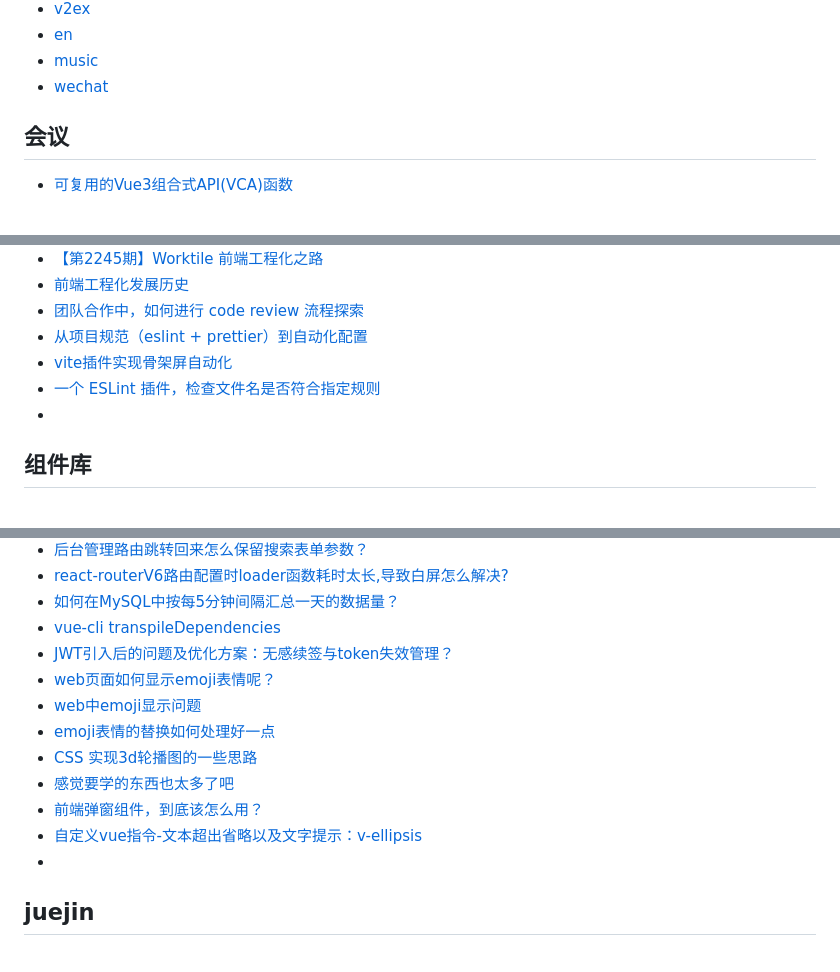
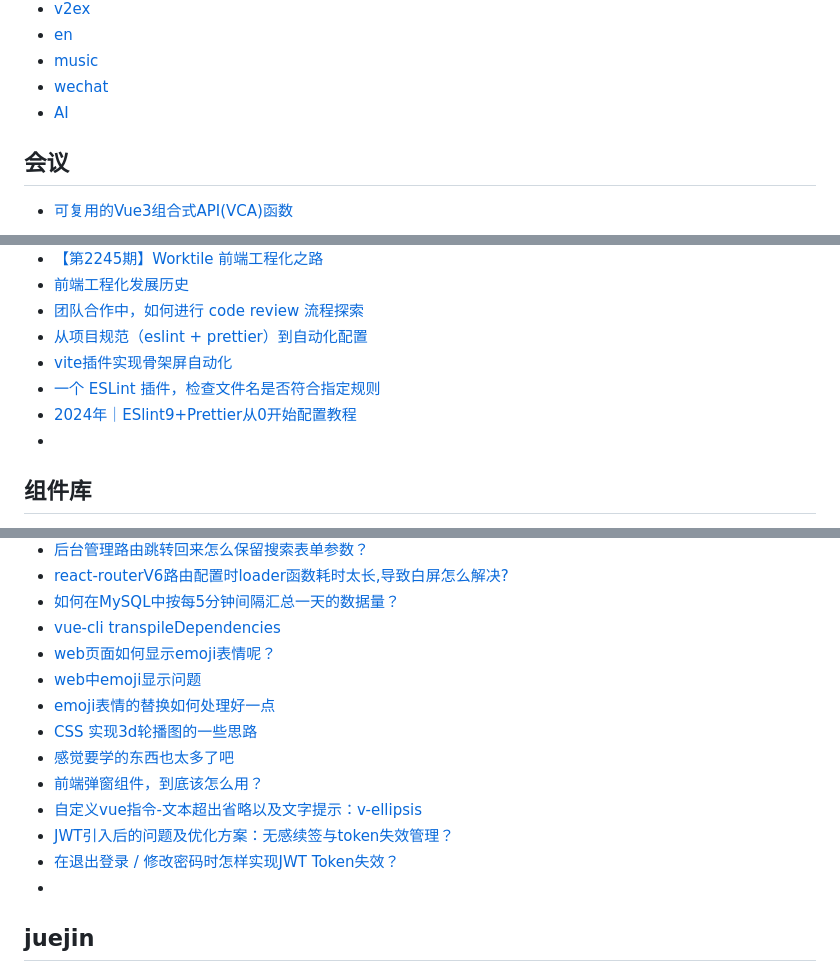
Before and after one commit to qyhever/static, a Markdown page: bookmark.md, 3 parts joined by grey strips. Drawn GitHub-style.

```diff
--- a/bookmark.md
+++ b/bookmark.md
@@ -99,6 +99,7 @@
 - [en](#en)
 - [music](#music)
 - [wechat](#wechat)
+- [AI](#ai-1)
 
 ## 会议
 - [可复用的Vue3组合式API(VCA)函数](https://mp.weixin.qq.com/s?__biz=MjM5MTA1MjAxMQ==&mid=2651247153&idx=1&sn=91c61383f7bee42554e47ee76551653e)
@@ -347,6 +348,7 @@
 - [从项目规范（eslint + prettier）到自动化配置](https://mp.weixin.qq.com/s?__biz=MzA4Nzg0MDM5Nw==&mid=2247496611&idx=2&sn=7ba1536cf7d61c4757e77c71ff0ae42f)
 - [vite插件实现骨架屏自动化](https://juejin.cn/post/7152406737100734495)
 - [一个 ESLint 插件，检查文件名是否符合指定规则](https://github.com/DukeLuo/eslint-plugin-check-file)
+- [2024年｜ESlint9+Prettier从0开始配置教程](https://juejin.cn/post/7402696141495779363)
 - []()
 
 ## 组件库
@@ -692,7 +694,6 @@
 - [react-routerV6路由配置时loader函数耗时太长,导致白屏怎么解决?](https://segmentfault.com/q/1010000044662382)
 - [如何在MySQL中按每5分钟间隔汇总一天的数据量？](https://segmentfault.com/q/1010000044835706)
 - [vue-cli transpileDependencies](https://segmentfault.com/q/1010000044875118)
-- [JWT引入后的问题及优化方案：无感续签与token失效管理？](https://segmentfault.com/q/1010000044878661)
 - [web页面如何显示emoji表情呢？](https://segmentfault.com/q/1010000004356514)
 - [web中emoji显示问题](https://segmentfault.com/q/1010000009930785)
 - [emoji表情的替换如何处理好一点](https://segmentfault.com/q/1010000008834976?utm_source=sf-similar-question)
@@ -700,6 +701,8 @@
 - [感觉要学的东西也太多了吧](https://segmentfault.com/q/1010000045336183)
 - [前端弹窗组件，到底该怎么用？](https://segmentfault.com/q/1010000045479679)
 - [自定义vue指令-文本超出省略以及文字提示：v-ellipsis](https://segmentfault.com/a/1190000041997907)
+- [JWT引入后的问题及优化方案：无感续签与token失效管理？](https://segmentfault.com/q/1010000044878661)
+- [在退出登录 / 修改密码时怎样实现JWT Token失效？](https://segmentfault.com/q/1010000010043871)
 - []()
 
 ## juejin
```
Also changed, not shown: other parts of bookmark.md (+10 -0 lines).
